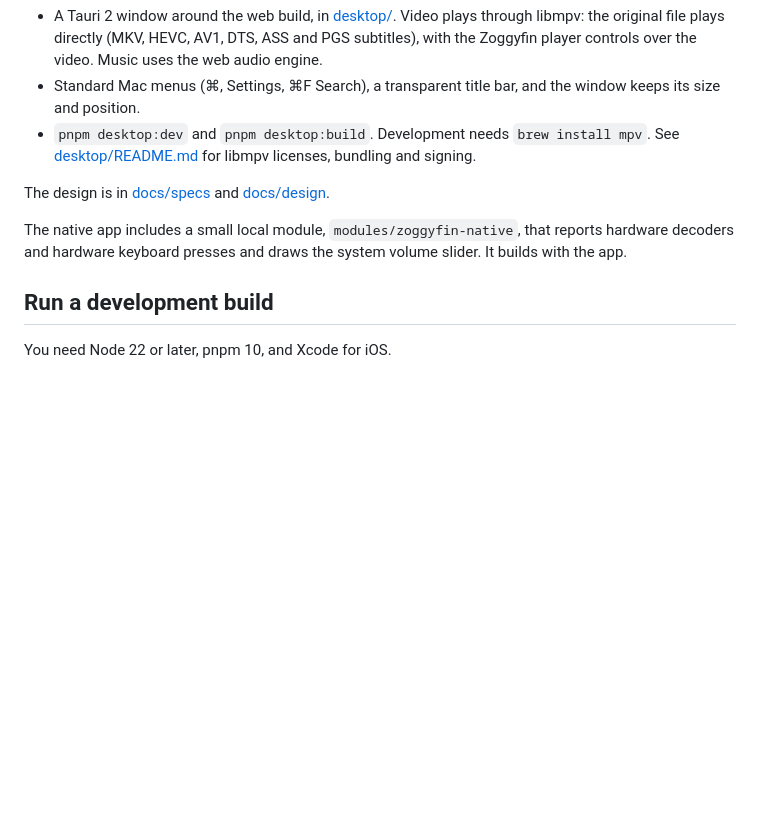
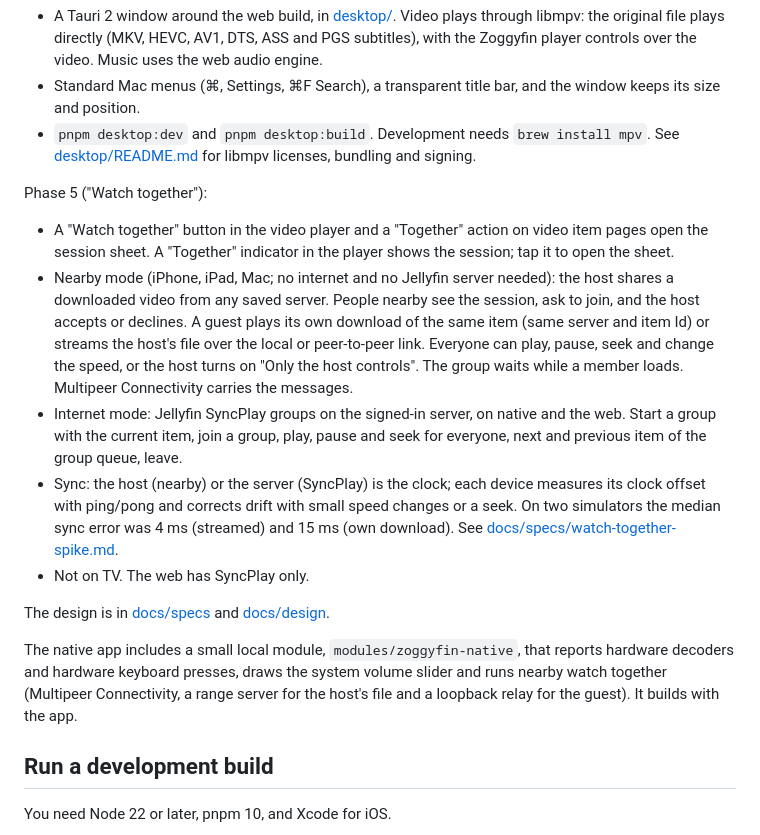
Before and after one commit to yo955153/zoggyfin, a Markdown page: README.md, the part around the change. Drawn GitHub-style; blank space fills up the shorter version.

Commit message:
Describe watch together in the README and the design
Co-Authored-By: Claude Opus 5.5 <noreply@anthropic.com>

```diff
--- a/README.md
+++ b/README.md
@@ -118,10 +118,32 @@ Desktop app (first version, macOS on Apple Silicon):
 - `pnpm desktop:dev` and `pnpm desktop:build`. Development needs `brew install mpv`.
   See [desktop/README.md](desktop/README.md) for libmpv licenses, bundling and signing.
 
+Phase 5 ("Watch together"):
+
+- A "Watch together" button in the video player and a "Together" action on video item pages
+  open the session sheet. A "Together" indicator in the player shows the session; tap it to
+  open the sheet.
+- Nearby mode (iPhone, iPad, Mac; no internet and no Jellyfin server needed): the host shares
+  a downloaded video from any saved server. People nearby see the session, ask to join, and
+  the host accepts or declines. A guest plays its own download of the same item (same server
+  and item Id) or streams the host's file over the local or peer-to-peer link. Everyone can
+  play, pause, seek and change the speed, or the host turns on "Only the host controls".
+  The group waits while a member loads. Multipeer Connectivity carries the messages.
+- Internet mode: Jellyfin SyncPlay groups on the signed-in server, on native and the web.
+  Start a group with the current item, join a group, play, pause and seek for everyone,
+  next and previous item of the group queue, leave.
+- Sync: the host (nearby) or the server (SyncPlay) is the clock; each device measures its
+  clock offset with ping/pong and corrects drift with small speed changes or a seek. On two
+  simulators the median sync error was 4 ms (streamed) and 15 ms (own download). See
+  [docs/specs/watch-together-spike.md](docs/specs/watch-together-spike.md).
+- Not on TV. The web has SyncPlay only.
+
 The design is in [docs/specs](docs/specs/) and [docs/design](docs/design/).
 
 The native app includes a small local module, `modules/zoggyfin-native`, that reports
-hardware decoders and hardware keyboard presses and draws the system volume slider.
+hardware decoders and hardware keyboard presses, draws the system volume slider and runs
+nearby watch together (Multipeer Connectivity, a range server for the host's file and a
+loopback relay for the guest).
 It builds with the app.
 
 ## Run a development build
```
Also changed, not shown: docs/specs/2026-10-19-zoggyfin-design.md (+40 -0 lines).
